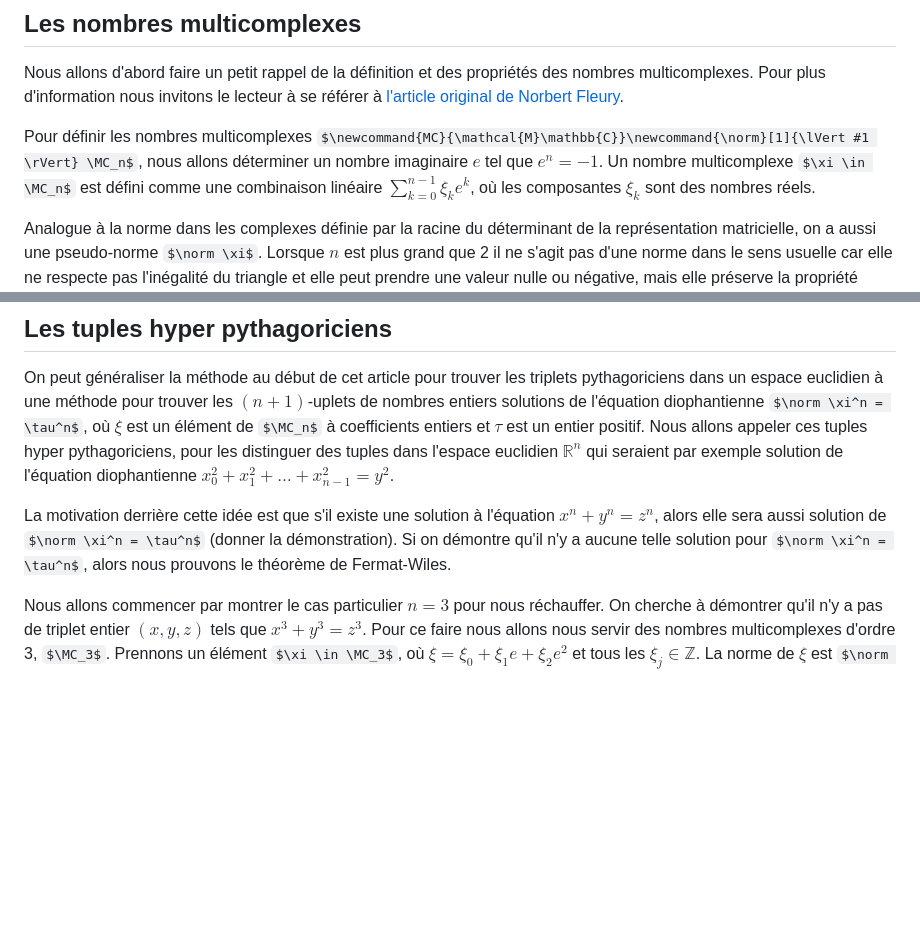
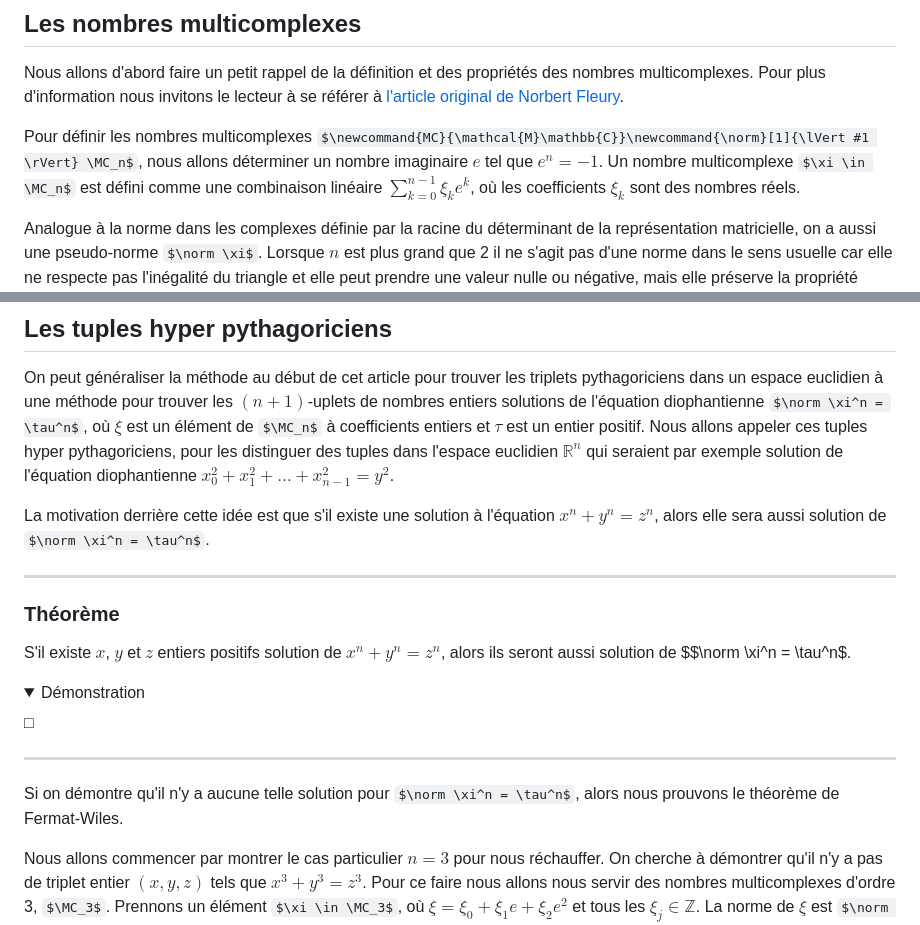
Before and after one commit to nicolasblackburn/Fermat, a Markdown page: src/www/index.md, 2 parts joined by grey strips. GitHub-like rendering; folded sections open; some formulas as TeX source; blank space fills up the shorter version.

Commit message:
Faire un beau théorème avec la correspondance de l'équation de Fermat

```diff
--- a/src/www/index.md
+++ b/src/www/index.md
@@ -4,7 +4,7 @@
 
 Nous allons d'abord faire un petit rappel de la définition et des propriétés des nombres multicomplexes. Pour plus d'information nous invitons le lecteur à se référer à [l'article original de Norbert Fleury](http://www.sciencedirect.com/science/article/pii/S0022247X83714101/pdf?md5=99c473b97d70da5a165a55850a33d7ea&pid=1-s2.0-S0022247X83714101-main.pdf).
 
-Pour définir les nombres multicomplexes $\newcommand{MC}{\mathcal{M}\mathbb{C}}\newcommand{\norm}[1]{\lVert #1 \rVert} \MC_n$, nous allons déterminer un nombre imaginaire $e$ tel que $e^n = -1$. Un nombre multicomplexe $\xi \in \MC_n$ est défini comme une combinaison linéaire $\sum_{k=0}^{n-1}\xi_k e^k$, où les composantes $\xi_k$ sont des nombres réels.
+Pour définir les nombres multicomplexes $\newcommand{MC}{\mathcal{M}\mathbb{C}}\newcommand{\norm}[1]{\lVert #1 \rVert} \MC_n$, nous allons déterminer un nombre imaginaire $e$ tel que $e^n = -1$. Un nombre multicomplexe $\xi \in \MC_n$ est défini comme une combinaison linéaire $\sum_{k=0}^{n-1}\xi_k e^k$, où les coefficients $\xi_k$ sont des nombres réels.
 
 Analogue à la norme dans les complexes définie par la racine du déterminant de la représentation matricielle, on a aussi une pseudo-norme $\norm \xi$. Lorsque $n$ est plus grand que 2 il ne s'agit pas d'une norme dans le sens usuelle car elle ne respecte pas l'inégalité du triangle et elle peut prendre une valeur nulle ou négative, mais elle préserve la propriété multiplicative $\norm {uv} = \norm u \norm v$. Pour un nombre $\xi = \sum_{k=0}^{n-1}{\xi_k e^k}$, elle est définie par la racine $n$-ième du déterminant de la matrice $n \times n$,  $M(\xi) = \sum_{k=0}^{n-1}{\xi_k J^k}$, où $J$ est une matrice $n \times n$ telles que $J^n = -I$.
 
@@ -170,7 +170,22 @@ $$
 
 On peut généraliser la méthode au début de cet article pour trouver les triplets pythagoriciens dans un espace euclidien à une méthode pour trouver les $(n+1)$-uplets de nombres entiers solutions de l'équation diophantienne $\norm \xi^n = \tau^n$, où $\xi$ est un élément de $\MC_n$ à coefficients entiers et $\tau$ est un entier positif. Nous allons appeler ces tuples hyper pythagoriciens, pour les distinguer des tuples dans l'espace euclidien $\mathbb{R}^n$ qui seraient par exemple solution de l'équation diophantienne $x_0^2 + x_1^2 + \dots + x_{n-1}^2 = y^2$.
 
-La motivation derrière cette idée est que s'il existe une solution à l'équation $x^n + y^n = z^n$, alors elle sera aussi solution de $\norm \xi^n = \tau^n$ (donner la démonstration). Si on démontre qu'il n'y a aucune telle solution pour $\norm \xi^n = \tau^n$, alors nous prouvons le théorème de Fermat-Wiles.
+La motivation derrière cette idée est que s'il existe une solution à l'équation $x^n + y^n = z^n$, alors elle sera aussi solution de $\norm \xi^n = \tau^n$.
+
+---
+
+### Théorème
+
+S'il existe $x$, $y$ et $z$ entiers positifs solution de $x^n + y^n = z^n$, alors ils seront aussi solution de $$\norm \xi^n = \tau^n$.
+
+<details>
+<summary>Démonstration</summary>
+□
+</details>
+
+---
+
+Si on démontre qu'il n'y a aucune telle solution pour $\norm \xi^n = \tau^n$, alors nous prouvons le théorème de Fermat-Wiles.
 
 Nous allons commencer par montrer le cas particulier $n = 3$ pour nous réchauffer. On cherche à démontrer qu'il n'y a pas de triplet entier $(x, y, z)$ tels que $x^3 + y^3 = z^3$. Pour ce faire nous allons nous servir des nombres multicomplexes d'ordre 3, $\MC_3$. Prennons un élément $\xi \in \MC_3$, où $\xi = \xi_0 + \xi_1 e + \xi_2 e^2$ et tous les $\xi_j \in \mathbb{Z}$. La norme de $\xi$ est $\norm \xi = \sqrt[3]{\xi_0^3 - \xi_1^3 + \xi_2^3 + 3\xi_0\xi_1\xi_2}$. Puisque la norme est multiplicative nous avons que la norme de $\xi^3$ est $\norm{\xi^3} = \xi_0^3 - \xi_1^3 + \xi_2^3 + 3\xi_0\xi_1\xi_2$.
 
```
